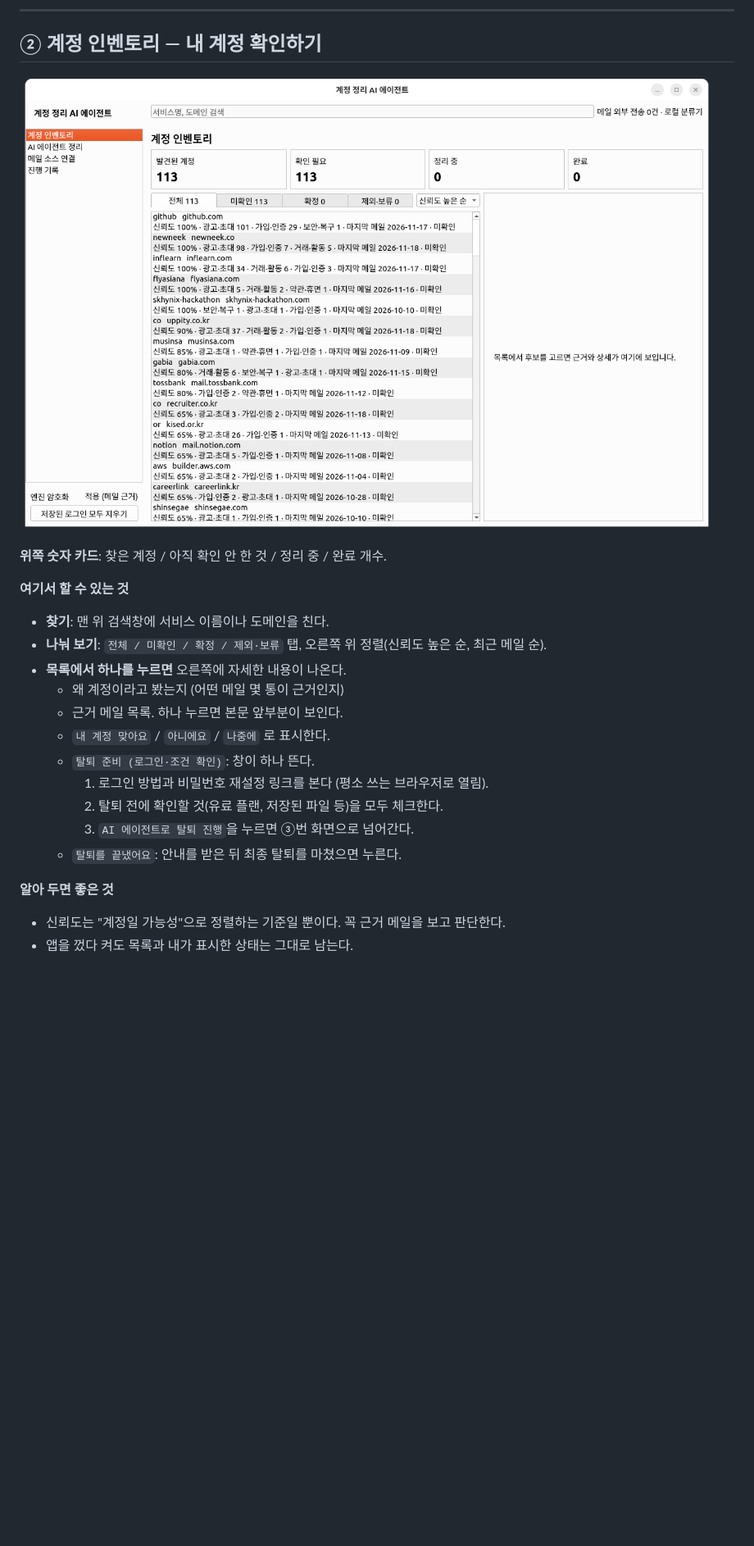
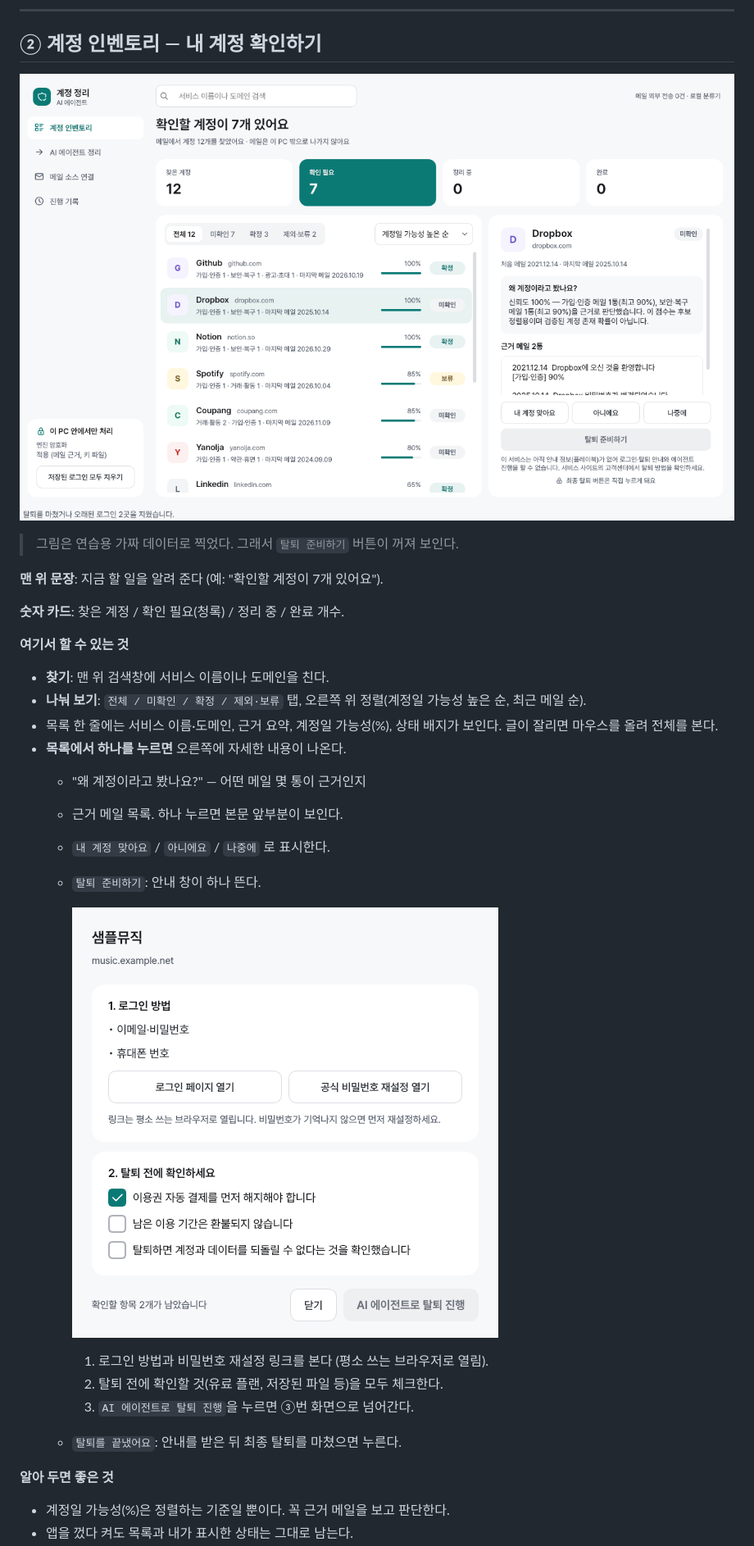
Before and after one commit to TEAM-CATHOLIC/eliceContest, a Markdown page: docs/06_화면별_사용가이드.md, the part around one of its changes. Shown at 82% size. Drawn GitHub-style; pictures changed too: docs/images/guide/guide.png (added), docs/images/guide/inventory.png; blank space fills up the shorter version.

Commit message:
화면별 가이드 이미지를 새 디자인 캡처(가짜 데이터)로 교체하고 바뀐 버튼·문구 반영, 탈퇴 안내 창 그림 추가 (#66)
Co-Authored-By: Claude Opus 5.5 <noreply@anthropic.com>

```diff
--- a/docs/06_화면별_사용가이드.md
+++ b/docs/06_화면별_사용가이드.md
@@ -35,21 +35,29 @@
 
 ![계정 인벤토리](images/guide/inventory.png)
 
-**위쪽 숫자 카드**: 찾은 계정 / 아직 확인 안 한 것 / 정리 중 / 완료 개수.
+> 그림은 연습용 가짜 데이터로 찍었다. 그래서 `탈퇴 준비하기` 버튼이 꺼져 보인다.
+
+**맨 위 문장**: 지금 할 일을 알려 준다 (예: "확인할 계정이 7개 있어요").
+
+**숫자 카드**: 찾은 계정 / 확인 필요(청록) / 정리 중 / 완료 개수.
 
 **여기서 할 수 있는 것**
 - **찾기**: 맨 위 검색창에 서비스 이름이나 도메인을 친다.
-- **나눠 보기**: `전체 / 미확인 / 확정 / 제외·보류` 탭, 오른쪽 위 정렬(신뢰도 높은 순, 최근 메일 순).
+- **나눠 보기**: `전체 / 미확인 / 확정 / 제외·보류` 탭, 오른쪽 위 정렬(계정일 가능성 높은 순, 최근 메일 순).
+- 목록 한 줄에는 서비스 이름·도메인, 근거 요약, 계정일 가능성(%), 상태 배지가 보인다. 글이 잘리면 마우스를 올려 전체를 본다.
 - **목록에서 하나를 누르면** 오른쪽에 자세한 내용이 나온다.
-  - 왜 계정이라고 봤는지 (어떤 메일 몇 통이 근거인지)
+  - "왜 계정이라고 봤나요?" — 어떤 메일 몇 통이 근거인지
   - 근거 메일 목록. 하나 누르면 본문 앞부분이 보인다.
   - `내 계정 맞아요` / `아니에요` / `나중에` 로 표시한다.
-  - `탈퇴 준비 (로그인·조건 확인)`: 창이 하나 뜬다.
+  - `탈퇴 준비하기`: 안내 창이 하나 뜬다.
+
+    ![탈퇴 안내 창](images/guide/guide.png)
+
     1. 로그인 방법과 비밀번호 재설정 링크를 본다 (평소 쓰는 브라우저로 열림).
     2. 탈퇴 전에 확인할 것(유료 플랜, 저장된 파일 등)을 모두 체크한다.
     3. `AI 에이전트로 탈퇴 진행`을 누르면 ③번 화면으로 넘어간다.
   - `탈퇴를 끝냈어요`: 안내를 받은 뒤 최종 탈퇴를 마쳤으면 누른다.
 
 **알아 두면 좋은 것**
-- 신뢰도는 "계정일 가능성"으로 정렬하는 기준일 뿐이다. 꼭 근거 메일을 보고 판단한다.
+- 계정일 가능성(%)은 정렬하는 기준일 뿐이다. 꼭 근거 메일을 보고 판단한다.
 - 앱을 껐다 켜도 목록과 내가 표시한 상태는 그대로 남는다.
```
Also changed, not shown: other parts of docs/06_화면별_사용가이드.md (+2 -2 lines), docs/images/guide/agent.png, docs/images/guide/history.png, docs/images/guide/sources.png.
